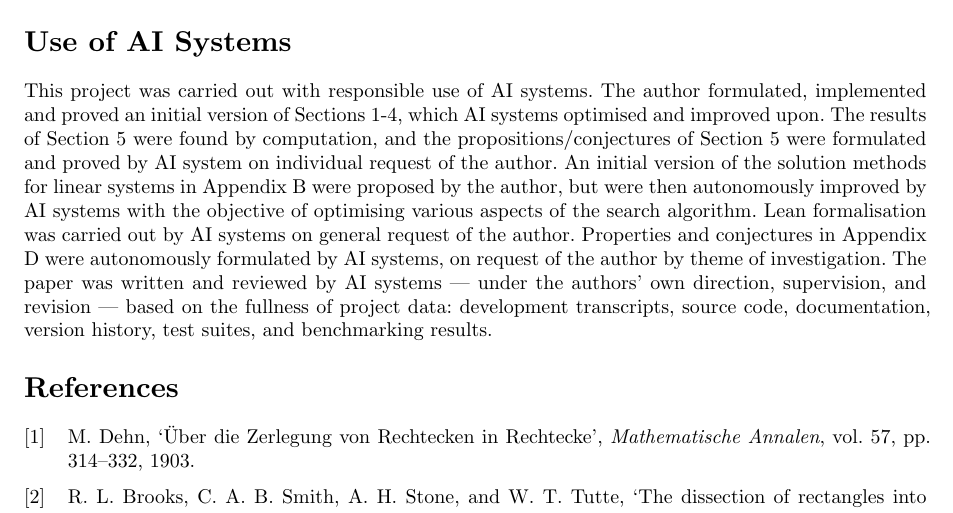
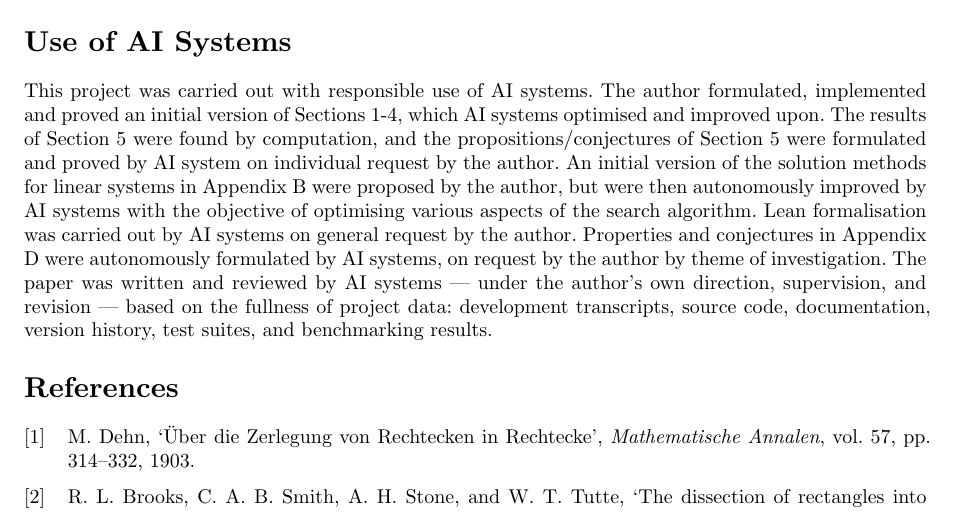
Before and after one commit to sg495/rectiling, a Typst document (paper/main.typ): part of page 24 of 63, cut so that both start at the same text. Compiled offline with Typst 0.15.

Commit message:
Correct the wording of the statement on the use of AI systems.
The statement now speaks of a single author throughout.

Co-Authored-By: Claude Fable 5.2 <noreply@anthropic.com>

```diff
--- a/paper/main.typ
+++ b/paper/main.typ
@@ -997,11 +997,11 @@ The three statements are independent of one another as far as we know.
 
 This project was carried out with responsible use of AI systems.
 The author formulated, implemented and proved an initial version of Sections 1-4, which AI systems optimised and improved upon.
-The results of Section 5 were found by computation, and the propositions/conjectures of Section 5 were formulated and proved by AI system on individual request of the author.
+The results of Section 5 were found by computation, and the propositions/conjectures of Section 5 were formulated and proved by AI system on individual request by the author.
 An initial version of the solution methods for linear systems in Appendix B were proposed by the author, but were then autonomously improved by AI systems with the objective of optimising various aspects of the search algorithm.
-Lean formalisation was carried out by AI systems on general request of the author.
-Properties and conjectures in Appendix D were autonomously formulated by AI systems, on request of the author by theme of investigation.
-The paper was written and reviewed by AI systems --- under the authors' own direction, supervision, and revision --- based on the fullness of project data: development transcripts, source code, documentation, version history, test suites, and benchmarking results.
+Lean formalisation was carried out by AI systems on general request by the author.
+Properties and conjectures in Appendix D were autonomously formulated by AI systems, on request by the author by theme of investigation.
+The paper was written and reviewed by AI systems --- under the author's own direction, supervision, and revision --- based on the fullness of project data: development transcripts, source code, documentation, version history, test suites, and benchmarking results.
 
 #bibliography("refs.bib", style: "ieee")
 
```
